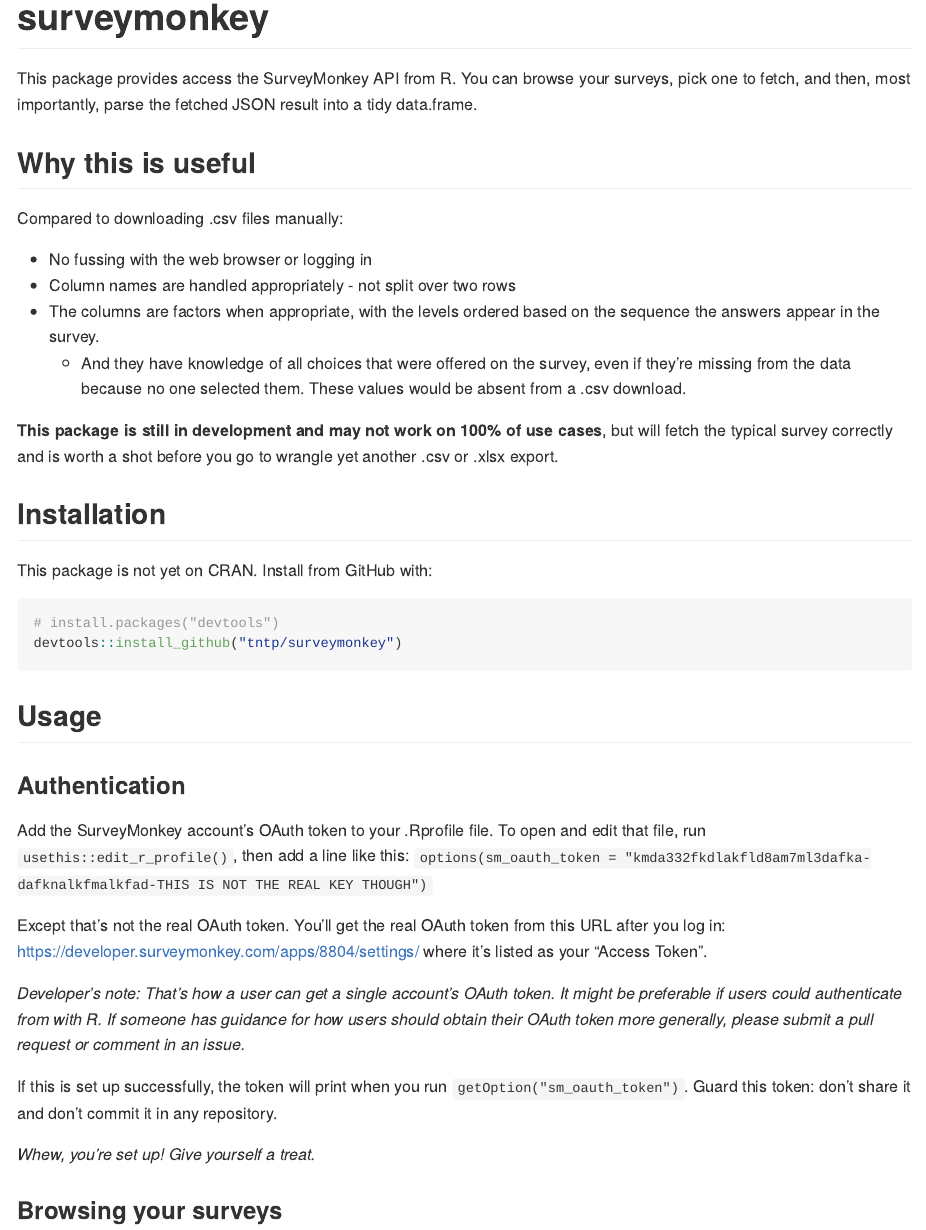
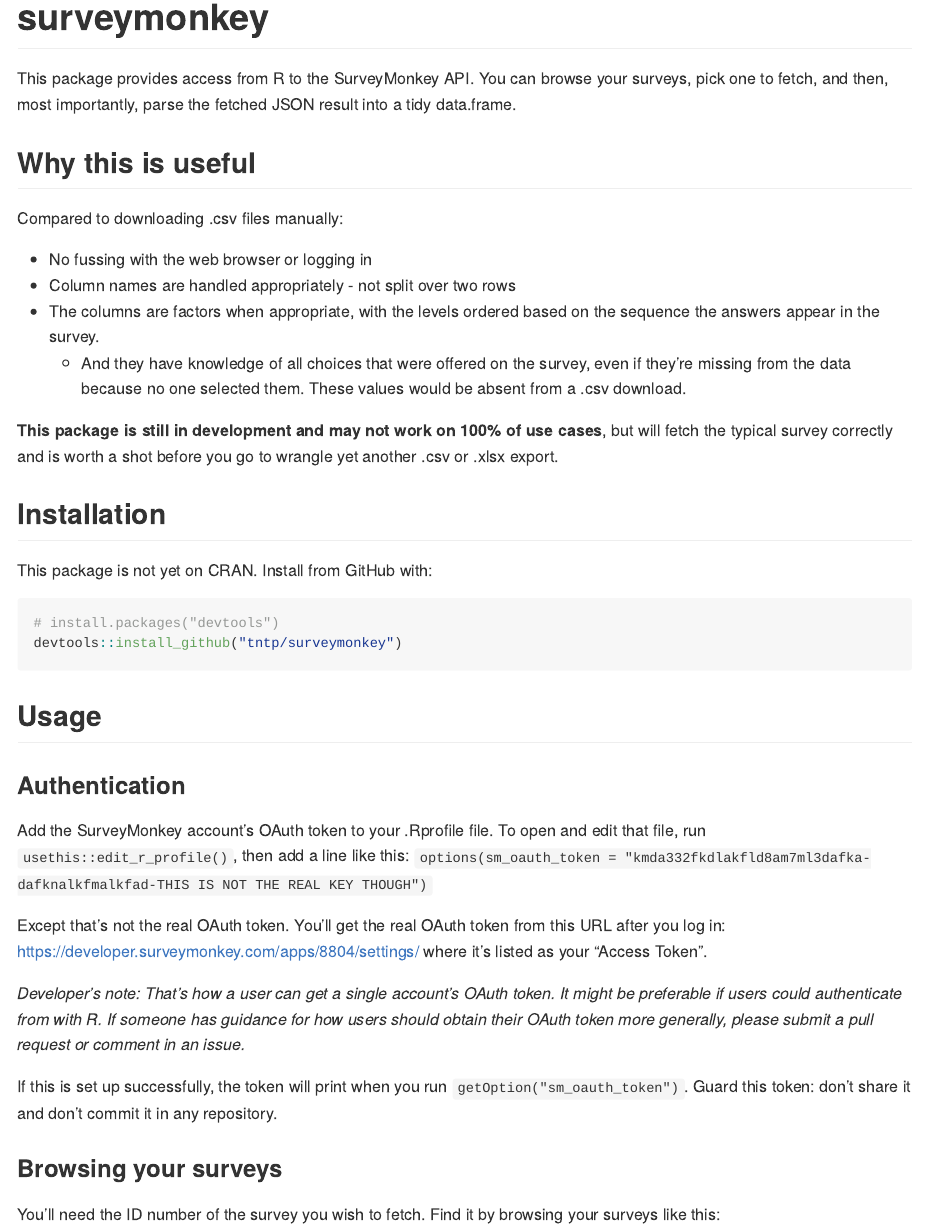
Before and after one commit to mattroumaya/surveymonkey, an R Markdown document (README.Rmd): the page in a window 1100 px wide, from its top. The pictures show the output file README.md that the author committed with the source, drawn offline in the style of GitHub.

Commit message:
fix typo

```diff
--- a/README.Rmd
+++ b/README.Rmd
@@ -17,7 +17,7 @@
 <!-- badges: start -->
 <!-- badges: end -->
 
-This package provides access the SurveyMonkey API from R.  You can browse your surveys, pick one to fetch, and then, most importantly, parse the fetched JSON result into a tidy data.frame.
+This package provides access from R to the SurveyMonkey API.  You can browse your surveys, pick one to fetch, and then, most importantly, parse the fetched JSON result into a tidy data.frame.
 
 ## Why this is useful
 
@@ -52,7 +52,6 @@
 
 If this is set up successfully, the token will print when you run `getOption("sm_oauth_token")`.  Guard this token: don't share it and don't commit it in any repository.
 
-*Whew, you're set up!  Give yourself a treat.*
 
 ### Browsing your surveys
 
```
Also changed, not shown: README.md.
